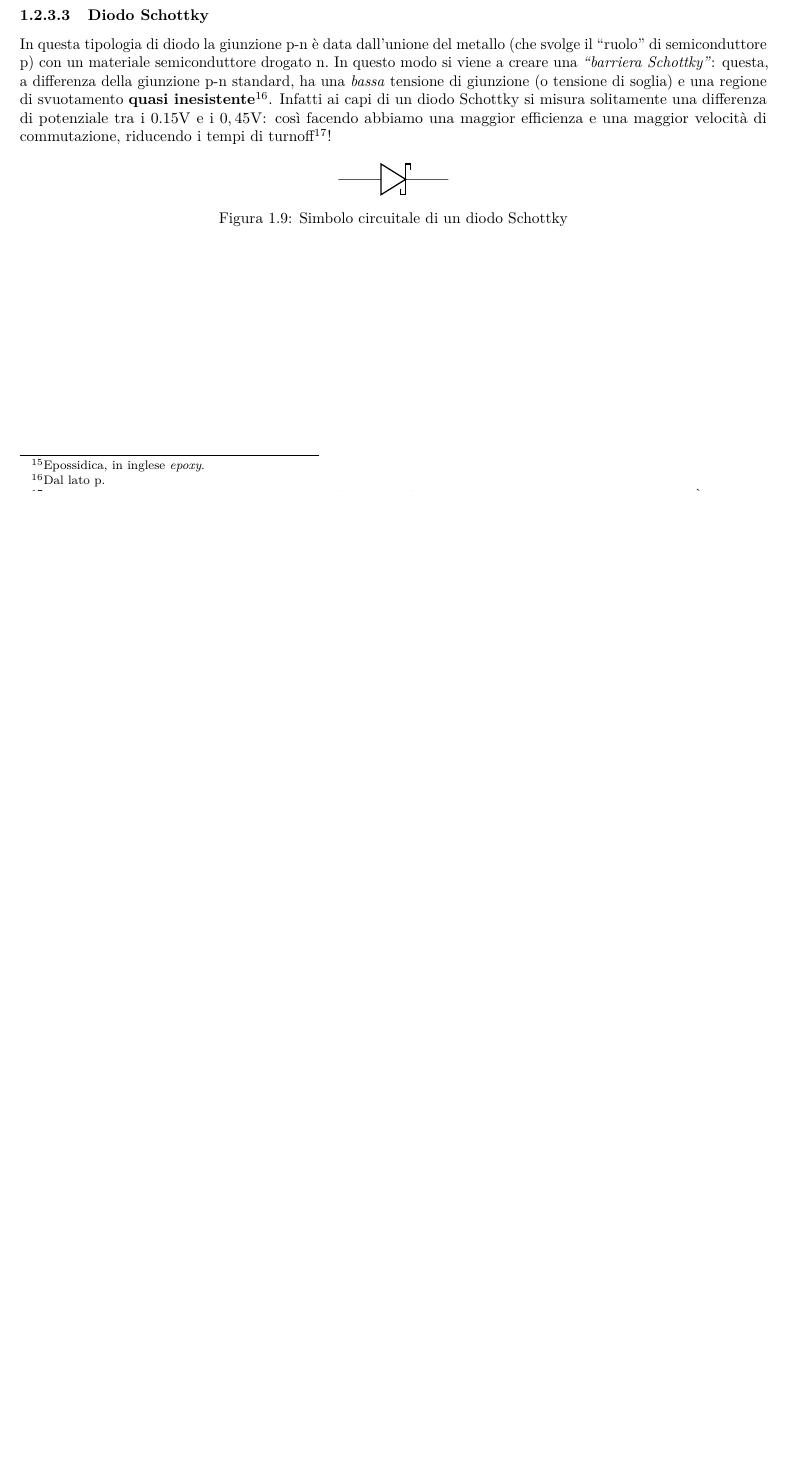
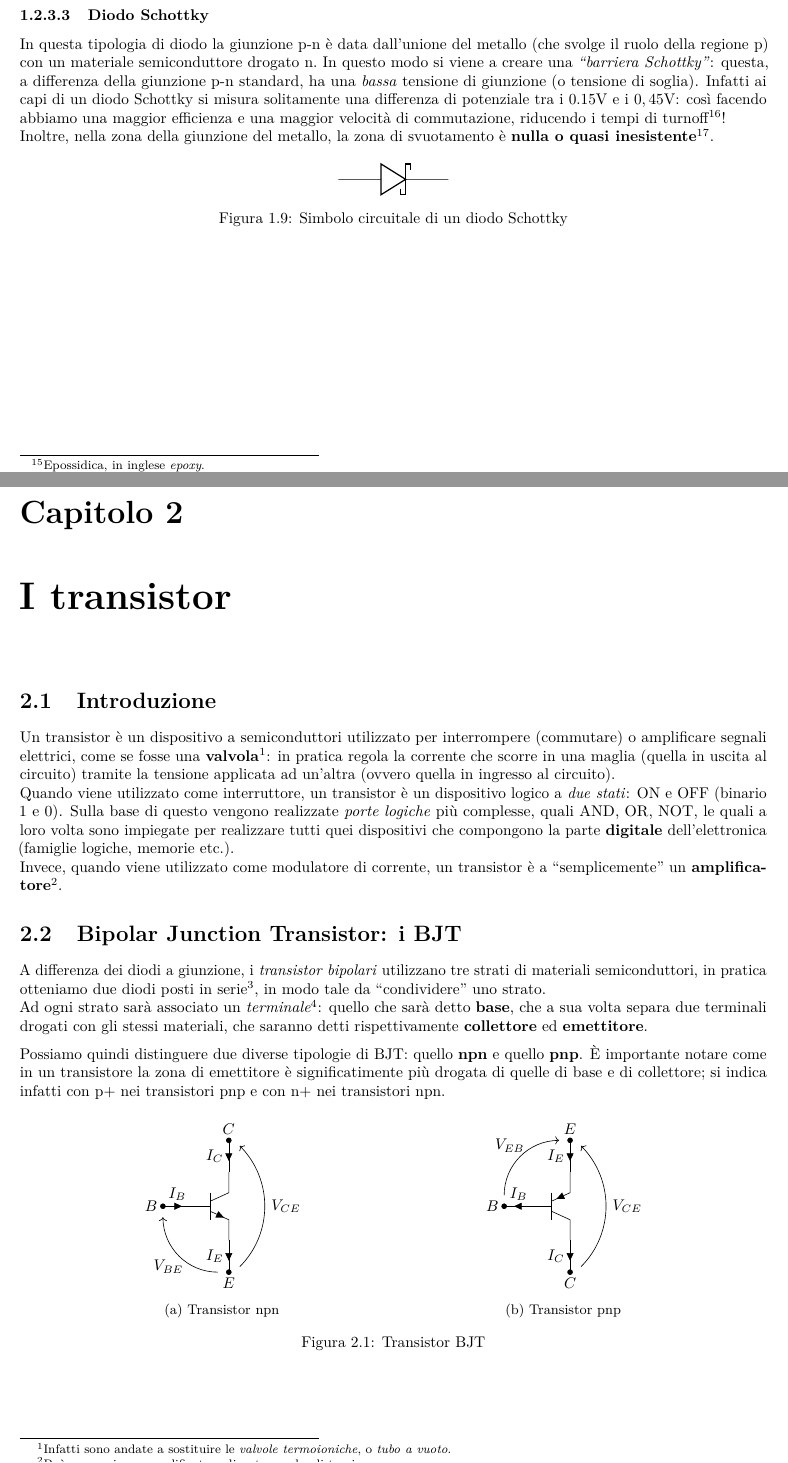
Before and after one commit to leo-tocca/AppuntiElettronica, a LaTeX book (appunti.tex): part of page 10 of 14 before the commit and two parts of pages 10 and 11 of 16 after it, the two joined at a grey line, cut so that both start at the same text, the shorter picture padded with empty space. Compiled offline with pdfLaTeX.

Commit message:
iniziato i BJT

```diff
--- a/appunti.tex
+++ b/appunti.tex
@@ -95,7 +95,8 @@
           fonttitle=\bfseries, title={#1}}
           \newtcolorbox[auto counter,number within=section]{mybox2}[1]{colback=green!5!white, colframe=green!75!black,
           fonttitle=\bfseries, title={#1}}
-          \definecolor{RedOrange}{RGB}{254,80,0}
+          \newtcolorbox[auto counter,number within=section]{bluebox}[1]{colback=blue!5!white, colframe=blue!75!black,
+          fonttitle=\bfseries, title={#1}}
 \usepackage{bookmark}
 \IfFileExists{xurl.sty}{\usepackage{xurl}}{} % add URL line breaks if available
 \urlstyle{same}
@@ -544,20 +544,21 @@ colore visibile, deve essere fornita una tensione almeno pari a
 \subsubsection{Diodo Schottky}\label{diodo-schottky}
 
 In questa tipologia di diodo la giunzione p-n è data dall'unione del
-metallo (che svolge il ``ruolo'' di semiconduttore p) con un materiale
+metallo (che svolge il ruolo della regione p) con un materiale
 semiconduttore drogato n.~In questo modo si viene a creare una
 \emph{``barriera Schottky''}: questa, a differenza della giunzione p-n
 standard, ha una \emph{bassa} tensione di giunzione (o tensione di
-soglia) e una regione di svuotamento \textbf{quasi
-inesistente}\footnote{Dal lato p.}. Infatti ai capi di un diodo Schottky
-si misura solitamente una differenza di potenziale tra i
-\(0.15\si{\volt}\) e i \(0,45 \si{\volt}\): così facendo abbiamo una
-maggior efficienza e una maggior velocità di commutazione, riducendo i
-tempi di turnoff\footnote{Tempo che passa tra la fine dell'influenza
-  esterna (forward bias) ed il momento in cui smette di fluire corrente.
-  È un ritardo causato dalla carenza di lacune (\(N_D >> N_A\)),
-  causando un accumulo extra di carica in p, la quale sarà rilasciata
-  durante il turnoff.}!
+soglia). Infatti ai capi di un diodo Schottky si misura solitamente una
+differenza di potenziale tra i \(0.15\si{\volt}\) e i
+\(0,45 \si{\volt}\): così facendo abbiamo una maggior efficienza e una
+maggior velocità di commutazione, riducendo i tempi di
+turnoff\footnote{Tempo che passa tra la fine dell'influenza esterna
+  (forward bias) ed il momento in cui smette di fluire corrente. È un
+  ritardo causato dalla carenza di lacune (\(N_D >> N_A\)), causando un
+  accumulo extra di carica in p, la quale sarà rilasciata durante il
+  turnoff.}! \newline Inoltre, nella zona della giunzione del metallo,
+la zona di svuotamento è \textbf{nulla o quasi inesistente}\footnote{Dal
+  lato p.}.
 
 \begin{figure}[h]
 \centering
@@ -567,3 +568,78 @@ tempi di turnoff\footnote{Tempo che passa tra la fine dell'influenza
 \caption{Simbolo circuitale di un diodo Schottky}
 \end{figure}
 
+\chapter{I transistor}\label{i-transistor}
+
+\section{Introduzione}\label{introduzione}
+
+Un transistor è un dispositivo a semiconduttori utilizzato per
+interrompere (commutare) o amplificare segnali elettrici, come se fosse
+una \textbf{valvola}\footnote{Infatti sono andate a sostituire le
+  \emph{valvole termoioniche}, o \emph{tubo a vuoto}.}: in pratica
+regola la corrente che scorre in una maglia (quella in uscita al
+circuito) tramite la tensione applicata ad un'altra (ovvero quella in
+ingresso al circuito). \newline Quando viene utilizzato come
+interruttore, un transistor è un dispositivo logico a \emph{due stati}:
+ON e OFF (binario 1 e 0). Sulla base di questo vengono realizzate
+\emph{porte logiche} più complesse, quali AND, OR, NOT, le quali a loro
+volta sono impiegate per realizzare tutti quei dispositivi che
+compongono la parte \textbf{digitale} dell'elettronica (famiglie
+logiche, memorie etc.). \newline Invece, quando viene utilizzato come
+modulatore di corrente, un transistor è a ``semplicemente'' un
+\textbf{amplificatore}\footnote{Può essere sia un amplificatore di
+  potenza che di tensione.}.
+
+\section{Bipolar Junction Transistor: i
+BJT}\label{bipolar-junction-transistor-i-bjt}
+
+A differenza dei diodi a giunzione, i \emph{transistor bipolari}
+utilizzano tre strati di materiali semiconduttori, in pratica otteniamo
+due diodi posti in serie\footnote{Oppure possiamo anche dire che sono
+  due giunzioni p-n poste l'una di seguito all'altra e orientata in
+  senso inverso, andando poi a costituire tre regioni
+  \emph{consecutive}.}, in modo tale da ``condividere'' uno strato.
+\newline Ad ogni strato sarà associato un \emph{terminale\footnote{Si
+  può esprimere anche come \emph{elettrodo}}}: quello che sarà detto
+\textbf{base}, che a sua volta separa due terminali drogati con gli
+stessi materiali, che saranno detti rispettivamente \textbf{collettore}
+ed \textbf{emettitore}.
+
+Possiamo quindi distinguere due diverse tipologie di BJT: quello
+\textbf{npn} e quello \textbf{pnp}. È importante notare come in un
+transistore la zona di emettitore è significatimente più drogata di
+quelle di base e di collettore; si indica infatti con p+ nei transistori
+pnp e con n+ nei transistori npn.
+
+\begin{figure}[H]
+\centering
+    \begin{subfigure}[b]{0.45\textwidth}
+    \centering
+    \begin{circuitikz}
+        \draw (0,0) node[npn](Q){};
+        \draw (-1.5,0)node[left]{$B$}to[short,i=$I_B$,*-](Q.B);
+        \draw (0,1.5)node[above]{$C$}to[short,i_=$I_C$,*-](Q.C);
+        \draw (Q.E)to[short,i_=$I_E$,-*](0,-1.5)node[below]{$E$};
+
+        \draw[->](0.25,-1.375)to[out=45,in=315](0.25,1.375);
+        \draw[->](-0.25,-1.5)to[out=180,in=270](-1.5,-0.25);
+        \node at (1.3,0){$V_{CE}$};
+        \node at (-1.375,-1.375){$V_{BE}$};
+    \end{circuitikz}
+    \caption{Transistor npn}
+    \end{subfigure}
+    \begin{subfigure}[b]{0.45\textwidth}
+    \centering
+    \begin{circuitikz}
+        \draw (0,0) node[pnp](Q){};
+        \draw (-1.5,0)node[left]{$B$}to[short,i<=$I_B$,*-](Q.B);
+        \draw (0,-1.5)node[below]{$C$}to[short,i<=$I_C$,*-](Q.C);
+        \draw (Q.E)to[short,i<=$I_E$,-*](0,1.5)node[above]{$E$};
+
+        \draw[->](0.25,-1.375)to[out=45,in=315](0.25,1.375);
+        \draw[<-](-0.25,1.5)to[out=180,in=90](-1.5,0.25);
+        \node at (1.3,0){$V_{CE}$};
+        \node at (-1.375,1.375){$V_{EB}$};
+    \end{circuitikz}
+    \caption{Transistor pnp}
+    \end{subfigure}
+    \caption{Transistor BJT}
```
Also changed, not shown: appunti.md (+88 -13 lines), appunti.pdf, appunti.tex (12 more changed lines).
